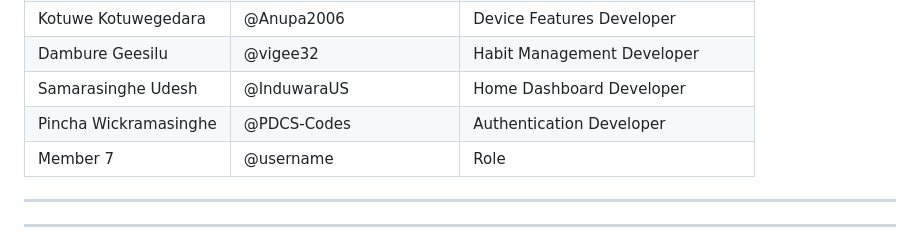
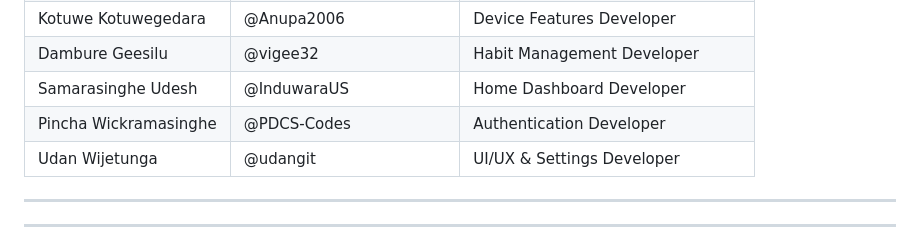
Before and after one commit to oshada28nilendra-debug/vertx-habit-tracker, a Markdown page: README.md, the part around the change. Drawn GitHub-style.

```diff
--- a/README.md
+++ b/README.md
@@ -178,7 +178,7 @@ adb install app/build/outputs/apk/debug/app-debug.apk
 | Dambure Geesilu | @vigee32 | Habit Management Developer |
 | Samarasinghe Udesh | @InduwaraUS | Home Dashboard Developer |
 | Pincha Wickramasinghe | @PDCS-Codes | Authentication Developer |
-| Member 7 | @username | Role |
+| Udan Wijetunga | @udangit | UI/UX & Settings Developer |
 
 ---
 
```
